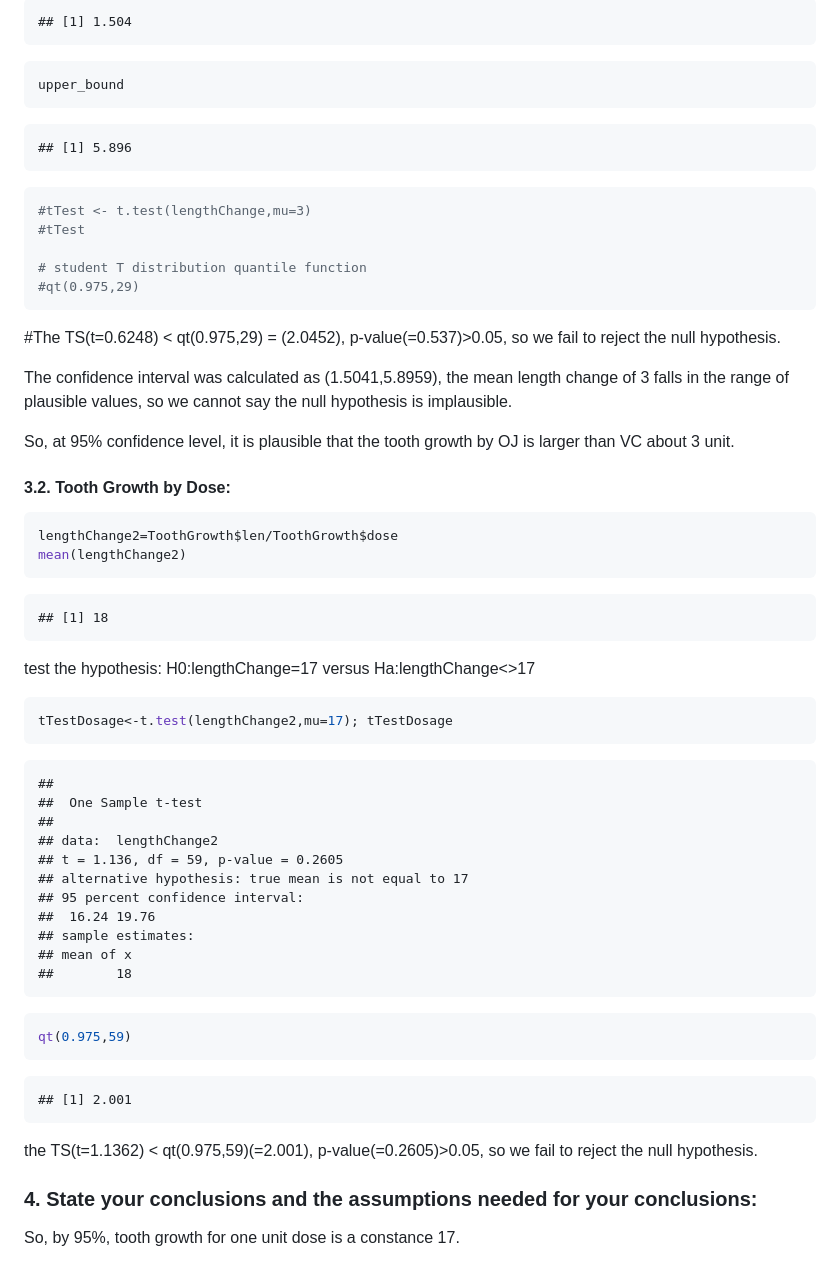
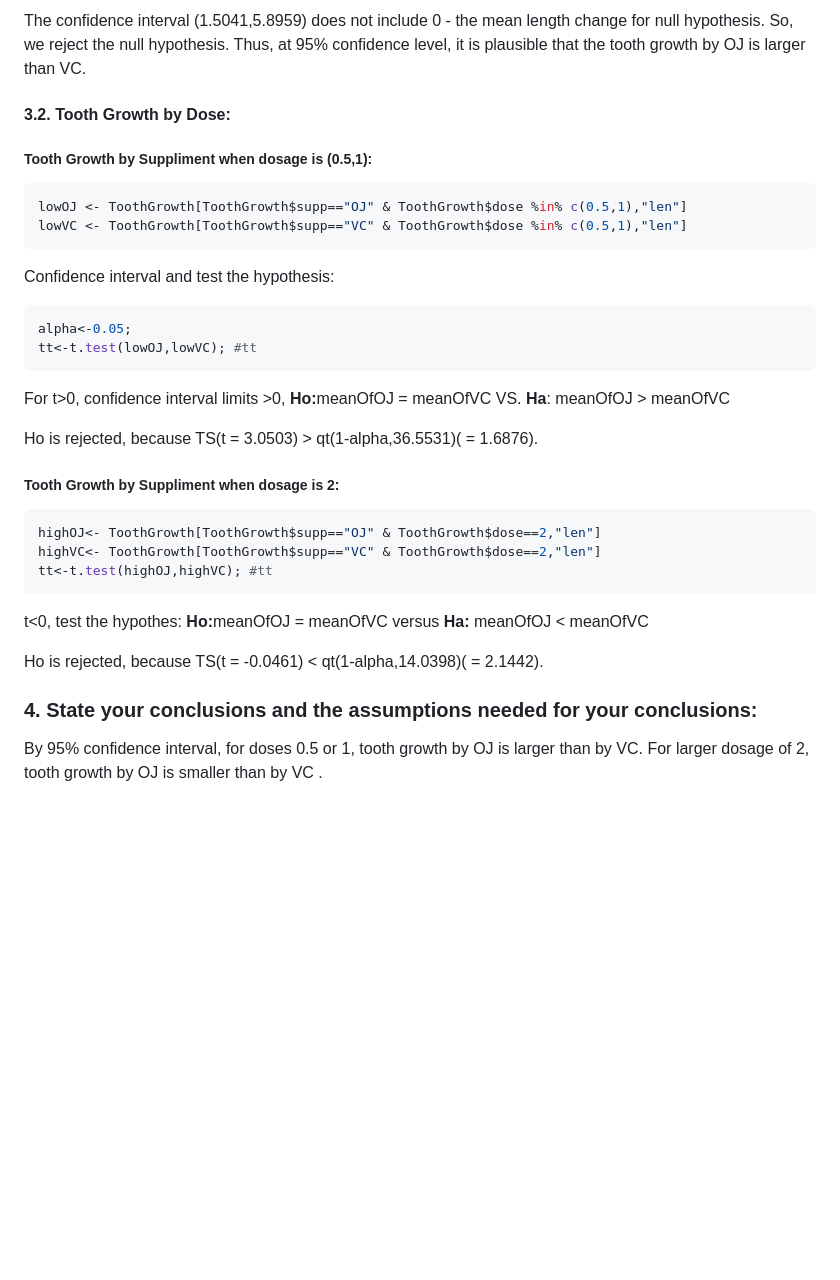
Before and after one commit to nlabh01/DataScience-Statistical-Inference, a Markdown page: ToothGrowthAnalysis.md, the part around the change printed below. GitHub-like rendering; blank space fills up the shorter version.

````diff
--- a/ToothGrowthAnalysis.md
+++ b/ToothGrowthAnalysis.md
@@ -130,70 +48,36 @@ lower_bound
-```
-## [1] 1.504
-```
-
-```r
-upper_bound
-```
-
-```
-## [1] 5.896
-```
-
-```r
-#tTest <- t.test(lengthChange,mu=3)
-#tTest
-
-# student T distribution quantile function
-#qt(0.975,29)
-```
-#The TS(t=0.6248) < qt(0.975,29) = (2.0452), p-value(=0.537)>0.05, so we fail to reject the null hypothesis.
-
-The confidence interval was calculated as (1.5041,5.8959), the mean length change of 3 falls in the range of plausible values,
-so we cannot say the null hypothesis is implausible.
-
-So, at 95% confidence level, it is plausible that the tooth growth by OJ is larger than VC about 3 unit.
-
+The confidence interval (1.5041,5.8959) does not include 0 - the mean length change for null hypothesis. So, we reject the null hypothesis. Thus, at 95% confidence level, it is plausible that the tooth growth by OJ is larger than VC.
 
 #### 3.2. Tooth Growth by Dose:
 
+##### Tooth Growth by Suppliment when dosage is (0.5,1):
+
 ```r
-lengthChange2=ToothGrowth$len/ToothGrowth$dose
-mean(lengthChange2)
+lowOJ <- ToothGrowth[ToothGrowth$supp=="OJ" & ToothGrowth$dose %in% c(0.5,1),"len"]
+lowVC <- ToothGrowth[ToothGrowth$supp=="VC" & ToothGrowth$dose %in% c(0.5,1),"len"]
+```
+Confidence interval and test the hypothesis:
+
+```r
+alpha<-0.05;
+tt<-t.test(lowOJ,lowVC); #tt
 ```
 
-```
-## [1] 18
-```
-test the hypothesis: H0:lengthChange=17 versus Ha:lengthChange<>17
+For t>0, confidence interval limits >0, <b>Ho:</b>meanOfOJ = meanOfVC VS. <b>Ha</b>: meanOfOJ > meanOfVC
+
+Ho is rejected, because TS(t = 3.0503) > qt(1-alpha,36.5531)( = 1.6876).
+
+##### Tooth Growth by Suppliment when dosage is 2:
 
 ```r
-tTestDosage<-t.test(lengthChange2,mu=17); tTestDosage
+highOJ<- ToothGrowth[ToothGrowth$supp=="OJ" & ToothGrowth$dose==2,"len"]
+highVC<- ToothGrowth[ToothGrowth$supp=="VC" & ToothGrowth$dose==2,"len"]
+tt<-t.test(highOJ,highVC); #tt
 ```
+t<0, test the hypothes: <b>Ho:</b>meanOfOJ = meanOfVC versus <b>Ha:</b> meanOfOJ < meanOfVC
 
-```
-##
-## 	One Sample t-test
-##
-## data:  lengthChange2
-## t = 1.136, df = 59, p-value = 0.2605
-## alternative hypothesis: true mean is not equal to 17
-## 95 percent confidence interval:
-##  16.24 19.76
-## sample estimates:
-## mean of x
-##        18
-```
-
-```r
-qt(0.975,59)
-```
-
-```
-## [1] 2.001
-```
-the TS(t=1.1362) < qt(0.975,59)(=2.001), p-value(=0.2605)>0.05, so we fail to reject the null hypothesis.
-
+Ho is rejected, because TS(t = -0.0461) < qt(1-alpha,14.0398)( = 2.1442).
 
 ### 4. State your conclusions and the assumptions needed for your conclusions:
 
-So, by 95%, tooth growth for one unit dose is a constance 17.
+By 95% confidence interval, for doses 0.5 or 1, tooth growth by OJ is larger than by VC.
+For larger dosage of 2, tooth growth by OJ is smaller than by VC .
````
Also changed, not shown: other parts of ToothGrowthAnalysis.md (+19 -101 lines), figure/unnamed-chunk-2.png (added), 1 other file.
